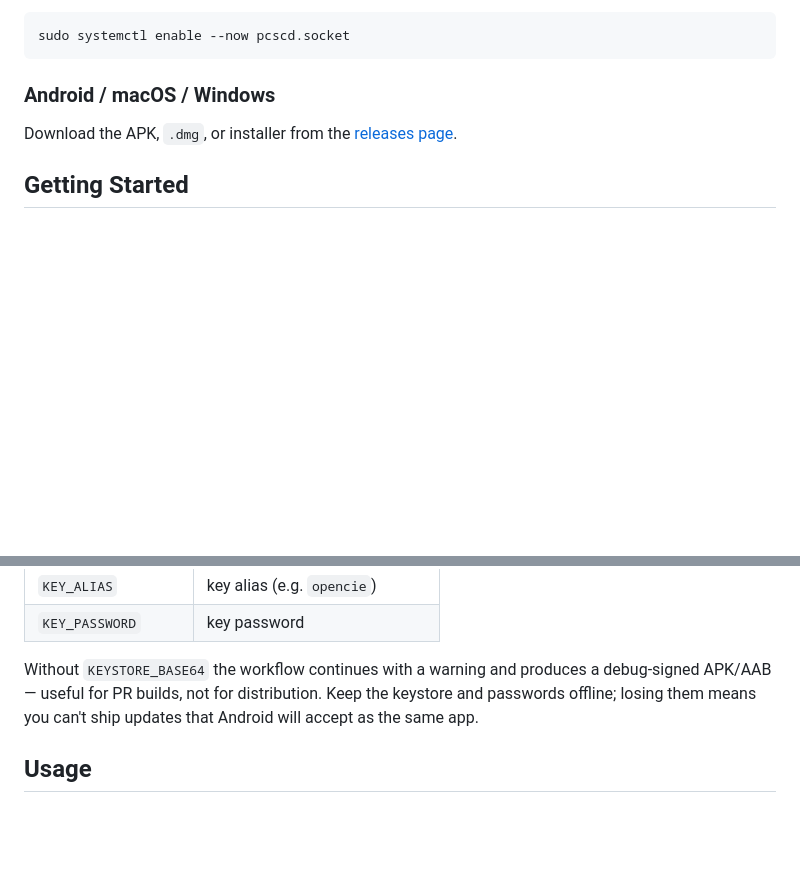
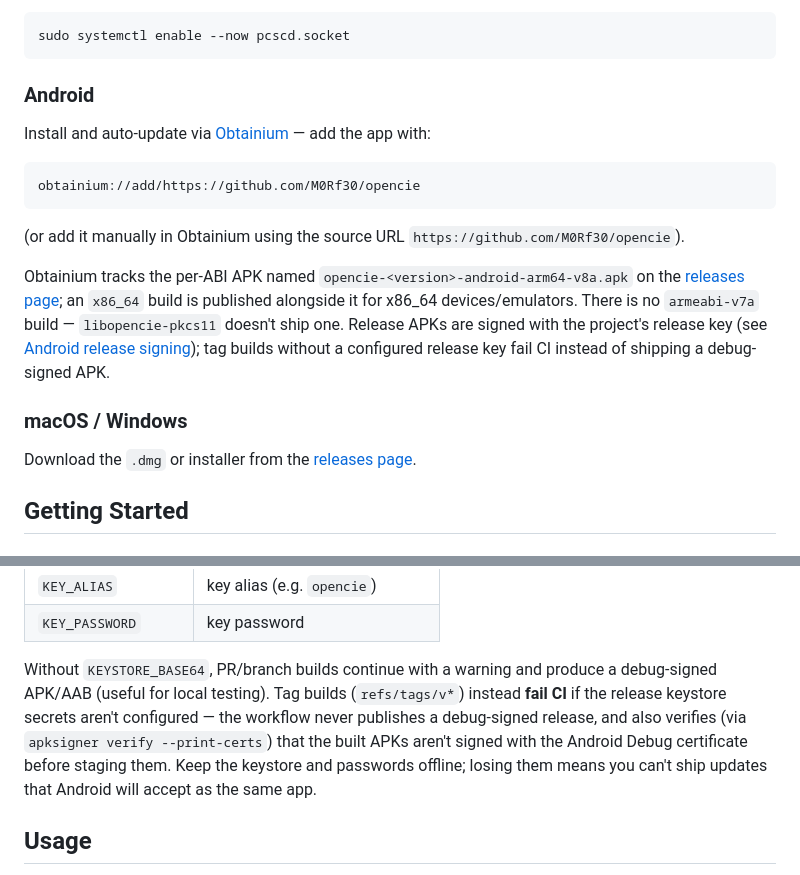
Before and after one commit to M0Rf30/opencie, a Markdown page: README.md, 2 parts joined by grey strips. Rendered like a GitHub page; blank space fills up the shorter version.

Commit message:
docs(readme): add Install on Android note with Obtainium link
Note that README.it.md does not exist in this repo (only README.md is
tracked), so there is no Italian equivalent to update.

````diff
--- a/README.md
+++ b/README.md
@@ -55,9 +55,26 @@ runtime from Flathub automatically on first install. Card operations need
 sudo systemctl enable --now pcscd.socket
 ```
 
-### Android / macOS / Windows
+### Android
 
-Download the APK, `.dmg`, or installer from the [releases page](https://github.com/M0Rf30/opencie/releases).
+Install and auto-update via [Obtainium](https://github.com/ImranR98/Obtainium) — add the app with:
+
+```
+obtainium://add/https://github.com/M0Rf30/opencie
+```
+
+(or add it manually in Obtainium using the source URL `https://github.com/M0Rf30/opencie`).
+
+Obtainium tracks the per-ABI APK named `opencie-<version>-android-arm64-v8a.apk` on the
+[releases page](https://github.com/M0Rf30/opencie/releases); an `x86_64` build is published
+alongside it for x86_64 devices/emulators. There is no `armeabi-v7a` build — `libopencie-pkcs11`
+doesn't ship one. Release APKs are signed with the project's release key (see
+[Android release signing](#android-release-signing)); tag builds without a configured release
+key fail CI instead of shipping a debug-signed APK.
+
+### macOS / Windows
+
+Download the `.dmg` or installer from the [releases page](https://github.com/M0Rf30/opencie/releases).
 
 ## Getting Started
 
@@ -141,7 +158,7 @@ keyPassword=...
 | `KEY_ALIAS` | key alias (e.g. `opencie`) |
 | `KEY_PASSWORD` | key password |
 
-Without `KEYSTORE_BASE64` the workflow continues with a warning and produces a debug-signed APK/AAB — useful for PR builds, not for distribution. Keep the keystore and passwords offline; losing them means you can't ship updates that Android will accept as the same app.
+Without `KEYSTORE_BASE64`, PR/branch builds continue with a warning and produce a debug-signed APK/AAB (useful for local testing). Tag builds (`refs/tags/v*`) instead **fail CI** if the release keystore secrets aren't configured — the workflow never publishes a debug-signed release, and also verifies (via `apksigner verify --print-certs`) that the built APKs aren't signed with the Android Debug certificate before staging them. Keep the keystore and passwords offline; losing them means you can't ship updates that Android will accept as the same app.
 
 ## Usage
 
````
